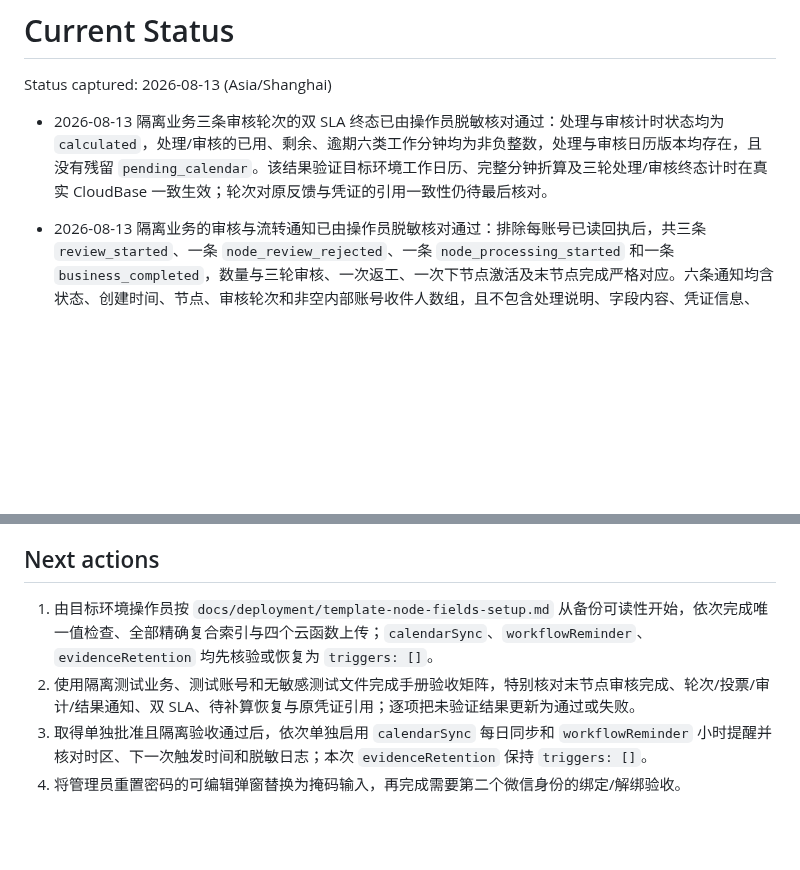
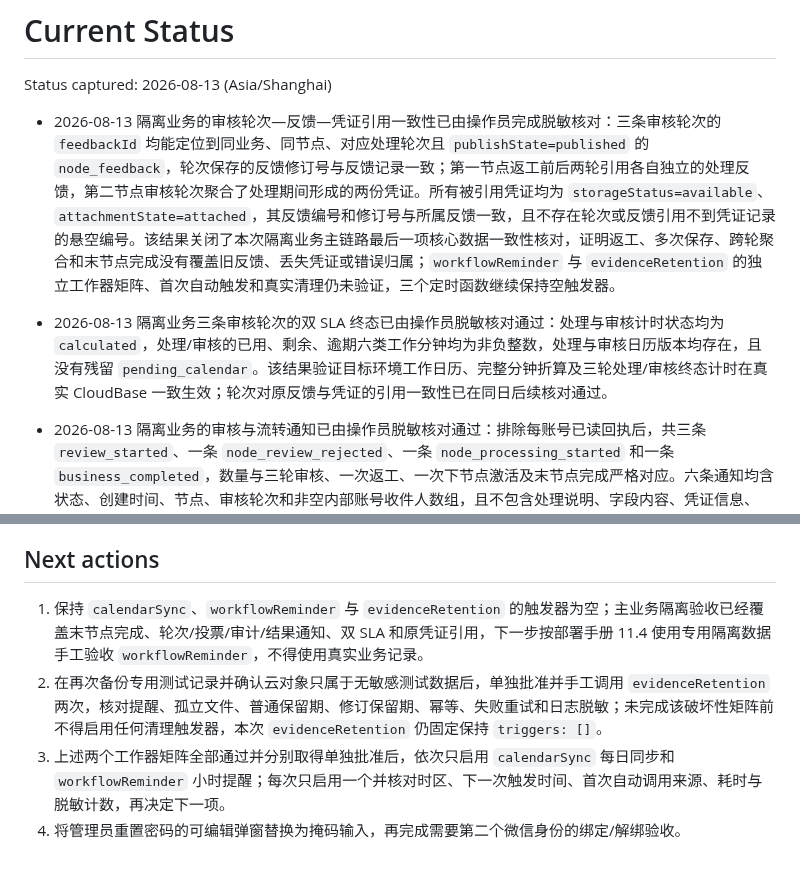
Before and after one commit to 134255/business-progress-scheduler, a Markdown page: docs/memory/STATUS.md, 2 parts joined by grey strips. Drawn GitHub-style; blank space fills up the shorter version.

Commit message:
docs: 记录反馈凭证引用验收

```diff
--- a/docs/memory/STATUS.md
+++ b/docs/memory/STATUS.md
@@ -2,7 +2,8 @@
 
 Status captured: 2026-08-13 (Asia/Shanghai)
 
-- 2026-08-13 隔离业务三条审核轮次的双 SLA 终态已由操作员脱敏核对通过：处理与审核计时状态均为 `calculated`，处理/审核的已用、剩余、逾期六类工作分钟均为非负整数，处理与审核日历版本均存在，且没有残留 `pending_calendar`。该结果验证目标环境工作日历、完整分钟折算及三轮处理/审核终态计时在真实 CloudBase 一致生效；轮次对原反馈与凭证的引用一致性仍待最后核对。
+- 2026-08-13 隔离业务的审核轮次—反馈—凭证引用一致性已由操作员完成脱敏核对：三条审核轮次的 `feedbackId` 均能定位到同业务、同节点、对应处理轮次且 `publishState=published` 的 `node_feedback`，轮次保存的反馈修订号与反馈记录一致；第一节点返工前后两轮引用各自独立的处理反馈，第二节点审核轮次聚合了处理期间形成的两份凭证。所有被引用凭证均为 `storageStatus=available`、`attachmentState=attached`，其反馈编号和修订号与所属反馈一致，且不存在轮次或反馈引用不到凭证记录的悬空编号。该结果关闭了本次隔离业务主链路最后一项核心数据一致性核对，证明返工、多次保存、跨轮聚合和末节点完成没有覆盖旧反馈、丢失凭证或错误归属；`workflowReminder` 与 `evidenceRetention` 的独立工作器矩阵、首次自动触发和真实清理仍未验证，三个定时函数继续保持空触发器。
+- 2026-08-13 隔离业务三条审核轮次的双 SLA 终态已由操作员脱敏核对通过：处理与审核计时状态均为 `calculated`，处理/审核的已用、剩余、逾期六类工作分钟均为非负整数，处理与审核日历版本均存在，且没有残留 `pending_calendar`。该结果验证目标环境工作日历、完整分钟折算及三轮处理/审核终态计时在真实 CloudBase 一致生效；轮次对原反馈与凭证的引用一致性已在同日后续核对通过。
 - 2026-08-13 隔离业务的审核与流转通知已由操作员脱敏核对通过：排除每账号已读回执后，共三条 `review_started`、一条 `node_review_rejected`、一条 `node_processing_started` 和一条 `business_completed`，数量与三轮审核、一次返工、一次下节点激活及末节点完成严格对应。六条通知均含状态、创建时间、节点、审核轮次和非空内部账号收件人数组，且不包含处理说明、字段内容、凭证信息、OpenID 或请求键原文。该结果验证真实 CloudBase 通知确定性去重、受众关联和内容最小化符合设计；双 SLA 终态数据仍待继续核对。
 - 2026-08-13 隔离业务的审核审计记录已由操作员脱敏核对通过：`SUBMIT_NODE_FOR_REVIEW` 三条、`SUBMIT_REVIEW_VOTE` 三条，投票审计决策分布为一次 `rejected` 与两次 `approved`；六条记录均以 `node_review_round` 为目标类型并含非空目标编号和创建时间。审计中未出现密码、OpenID、云文件路径或文件编号、请求键原文、凭证哈希，验证真实 CloudBase 审计数量、轮次关联和敏感数据最小化符合设计；结果通知仍待继续核对。
 - 2026-08-13 隔离业务的独立审核投票记录已由操作员脱敏核对通过：`node_review_votes` 共三条并分别唯一对应三个审核轮次，没有同轮重复票；第一节点第 1 轮为 `decision=rejected` 且评论存在，另外两轮为 `decision=approved` 且允许空评论；三条投票均保存 `reviewerDisplayName` 不可变显示名快照和 `createdAt`。该结果验证确定性一轮一审核人一票、持久决策枚举和显示名快照在真实 CloudBase 生效；审核提交/投票审计与结果通知仍待继续核对。
@@ -831,7 +832,7 @@ Executed on 2026-08-06 for Task 6 formal-review fix round one based on `345a972`
 
 ## Next actions
 
-1. 由目标环境操作员按 `docs/deployment/template-node-fields-setup.md` 从备份可读性开始，依次完成唯一值检查、全部精确复合索引与四个云函数上传；`calendarSync`、`workflowReminder`、`evidenceRetention` 均先核验或恢复为 `triggers: []`。
-2. 使用隔离测试业务、测试账号和无敏感测试文件完成手册验收矩阵，特别核对末节点审核完成、轮次/投票/审计/结果通知、双 SLA、待补算恢复与原凭证引用；逐项把未验证结果更新为通过或失败。
-3. 取得单独批准且隔离验收通过后，依次单独启用 `calendarSync` 每日同步和 `workflowReminder` 小时提醒并核对时区、下一次触发时间和脱敏日志；本次 `evidenceRetention` 保持 `triggers: []`。
+1. 保持 `calendarSync`、`workflowReminder` 与 `evidenceRetention` 的触发器为空；主业务隔离验收已经覆盖末节点完成、轮次/投票/审计/结果通知、双 SLA 和原凭证引用，下一步按部署手册 11.4 使用专用隔离数据手工验收 `workflowReminder`，不得使用真实业务记录。
+2. 在再次备份专用测试记录并确认云对象只属于无敏感测试数据后，单独批准并手工调用 `evidenceRetention` 两次，核对提醒、孤立文件、普通保留期、修订保留期、幂等、失败重试和日志脱敏；未完成该破坏性矩阵前不得启用任何清理触发器，本次 `evidenceRetention` 仍固定保持 `triggers: []`。
+3. 上述两个工作器矩阵全部通过并分别取得单独批准后，依次只启用 `calendarSync` 每日同步和 `workflowReminder` 小时提醒；每次只启用一个并核对时区、下一次触发时间、首次自动调用来源、耗时与脱敏计数，再决定下一项。
 4. 将管理员重置密码的可编辑弹窗替换为掩码输入，再完成需要第二个微信身份的绑定/解绑验收。
```
